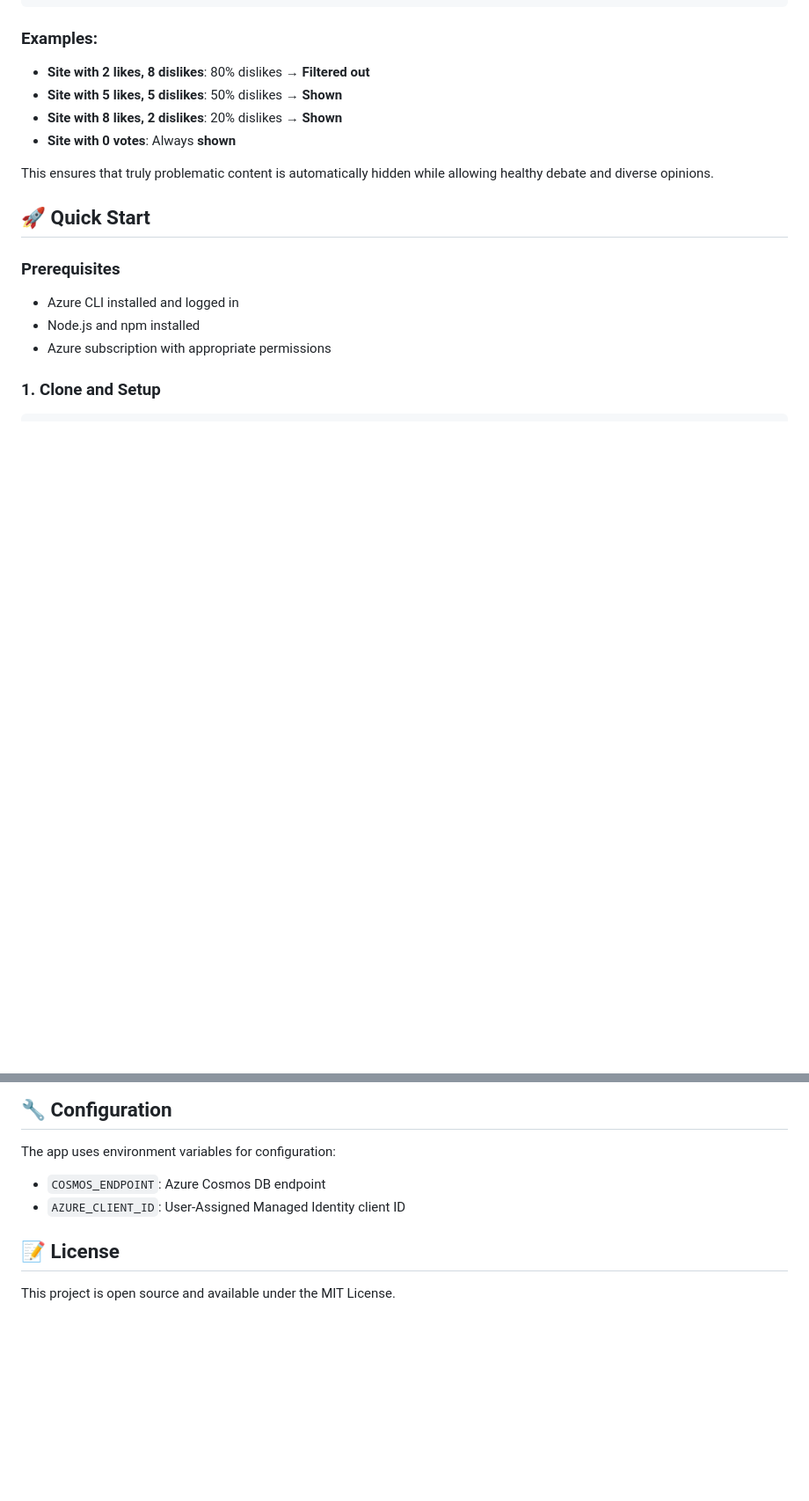
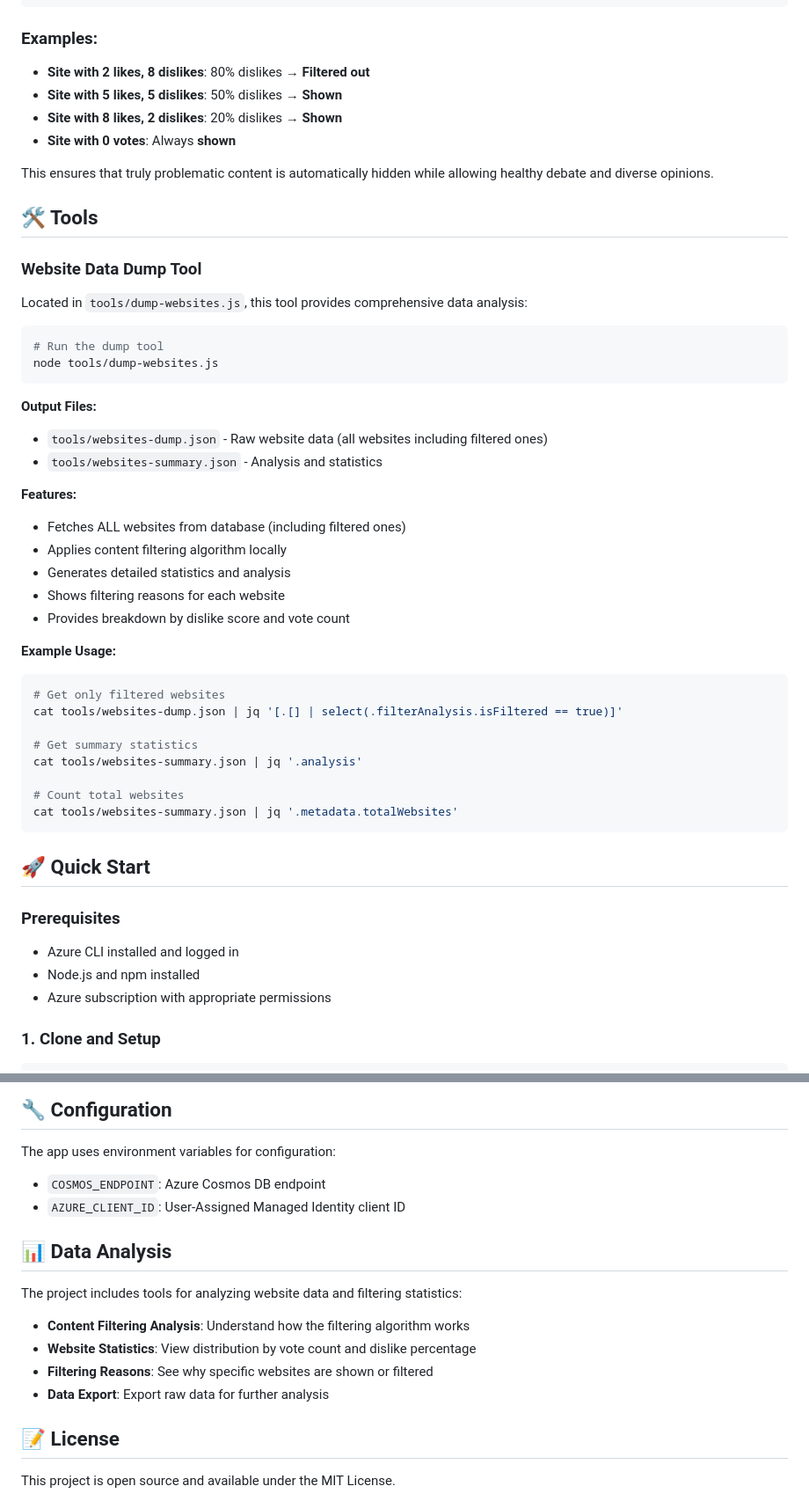
Before and after one commit to zeitgeist12345/discover, a Markdown page: README.md, 2 parts joined by grey strips. Shown at 88% size. GitHub-like rendering; blank space fills up the shorter version.

````diff
--- a/README.md
+++ b/README.md
@@ -35,6 +36,40 @@ if undesirable_score < 0.8 → Shown
 - **Site with 0 votes**: Always **shown**
 
 This ensures that truly problematic content is automatically hidden while allowing healthy debate and diverse opinions.
+
+## 🛠️ Tools
+
+### Website Data Dump Tool
+
+Located in `tools/dump-websites.js`, this tool provides comprehensive data analysis:
+
+```bash
+# Run the dump tool
+node tools/dump-websites.js
+```
+
+**Output Files:**
+- `tools/websites-dump.json` - Raw website data (all websites including filtered ones)
+- `tools/websites-summary.json` - Analysis and statistics
+
+**Features:**
+- Fetches ALL websites from database (including filtered ones)
+- Applies content filtering algorithm locally
+- Generates detailed statistics and analysis
+- Shows filtering reasons for each website
+- Provides breakdown by dislike score and vote count
+
+**Example Usage:**
+```bash
+# Get only filtered websites
+cat tools/websites-dump.json | jq '[.[] | select(.filterAnalysis.isFiltered == true)]'
+
+# Get summary statistics
+cat tools/websites-summary.json | jq '.analysis'
+
+# Count total websites
+cat tools/websites-summary.json | jq '.metadata.totalWebsites'
+```
 
 ## 🚀 Quick Start
 
@@ -125,6 +165,15 @@ The app uses environment variables for configuration:
 - `COSMOS_ENDPOINT`: Azure Cosmos DB endpoint
 - `AZURE_CLIENT_ID`: User-Assigned Managed Identity client ID
 
+## 📊 Data Analysis
+
+The project includes tools for analyzing website data and filtering statistics:
+
+- **Content Filtering Analysis**: Understand how the filtering algorithm works
+- **Website Statistics**: View distribution by vote count and dislike percentage
+- **Filtering Reasons**: See why specific websites are shown or filtered
+- **Data Export**: Export raw data for further analysis
+
 ## 📝 License
 
 This project is open source and available under the MIT License.
````
Also changed, not shown: other parts of README.md (+9 -3 lines).
